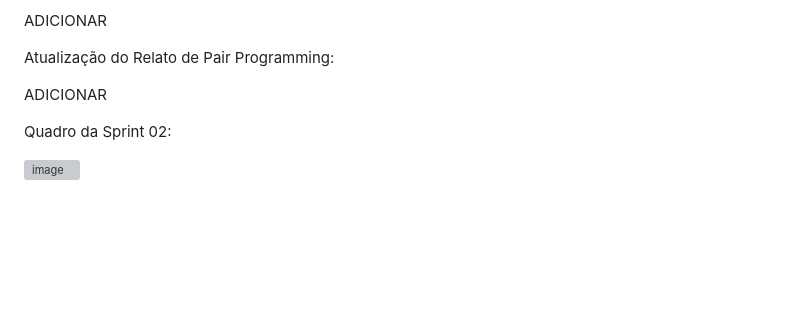
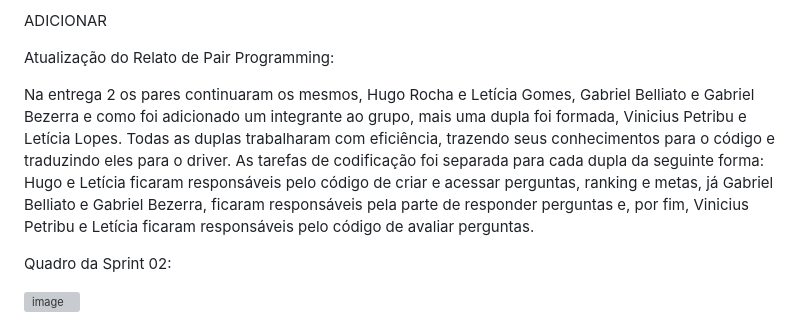
Before and after one commit to leticiagomesilva/Projeto-FDS, a Markdown page: README.md, the part around the change. GitHub-like rendering; blank space fills up the shorter version; grey boxes are pictures that could not be loaded.

```diff
--- a/README.md
+++ b/README.md
@@ -105,7 +105,7 @@ ADICIONAR
 
 Atualização do Relato de Pair Programming:
 
-ADICIONAR
+Na entrega 2 os pares continuaram os mesmos, Hugo Rocha e Letícia Gomes, Gabriel Belliato e Gabriel Bezerra e como foi adicionado um integrante ao grupo, mais uma dupla foi formada, Vinicius Petribu e Letícia Lopes. Todas as duplas trabalharam com eficiência, trazendo seus conhecimentos para o código e traduzindo eles para o driver. As tarefas de codificação foi separada para cada dupla da seguinte forma: Hugo e Letícia ficaram responsáveis pelo código de criar e acessar perguntas, ranking e metas, já Gabriel Belliato e Gabriel Bezerra, ficaram responsáveis pela parte de responder perguntas e, por fim, Vinicius Petribu e Letícia ficaram responsáveis pelo código de avaliar perguntas.
 
 Quadro da Sprint 02:
 
```
